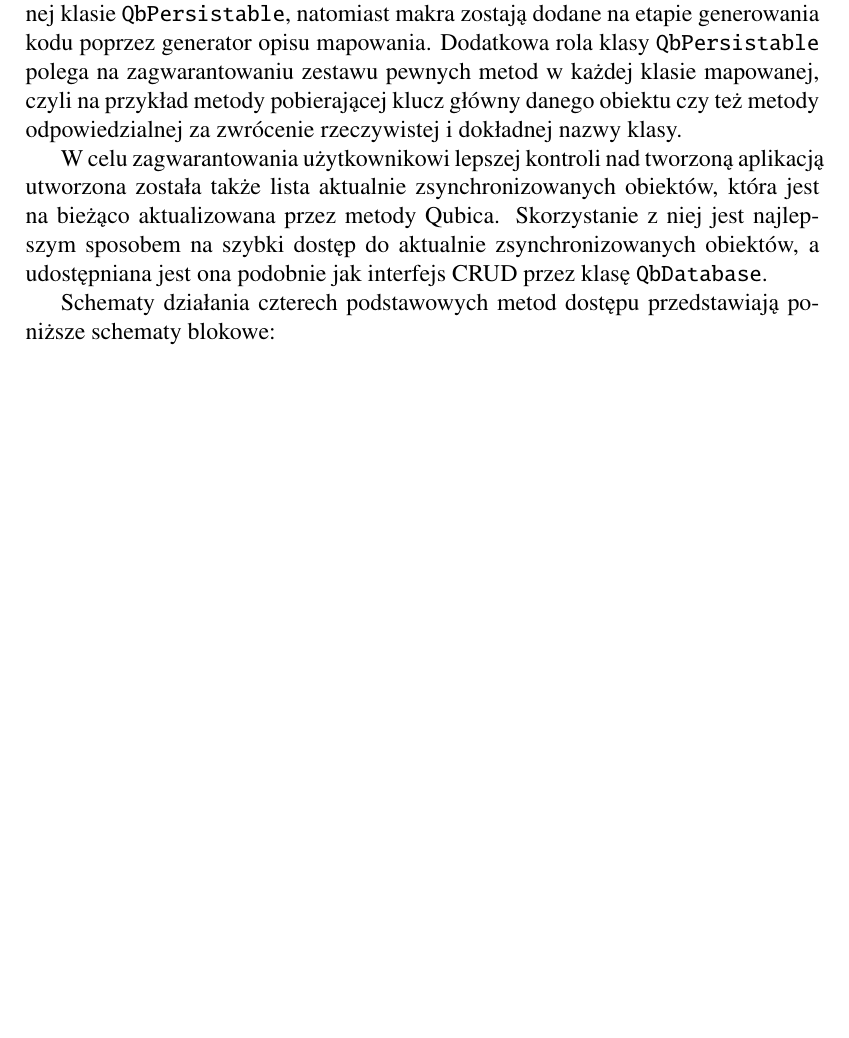
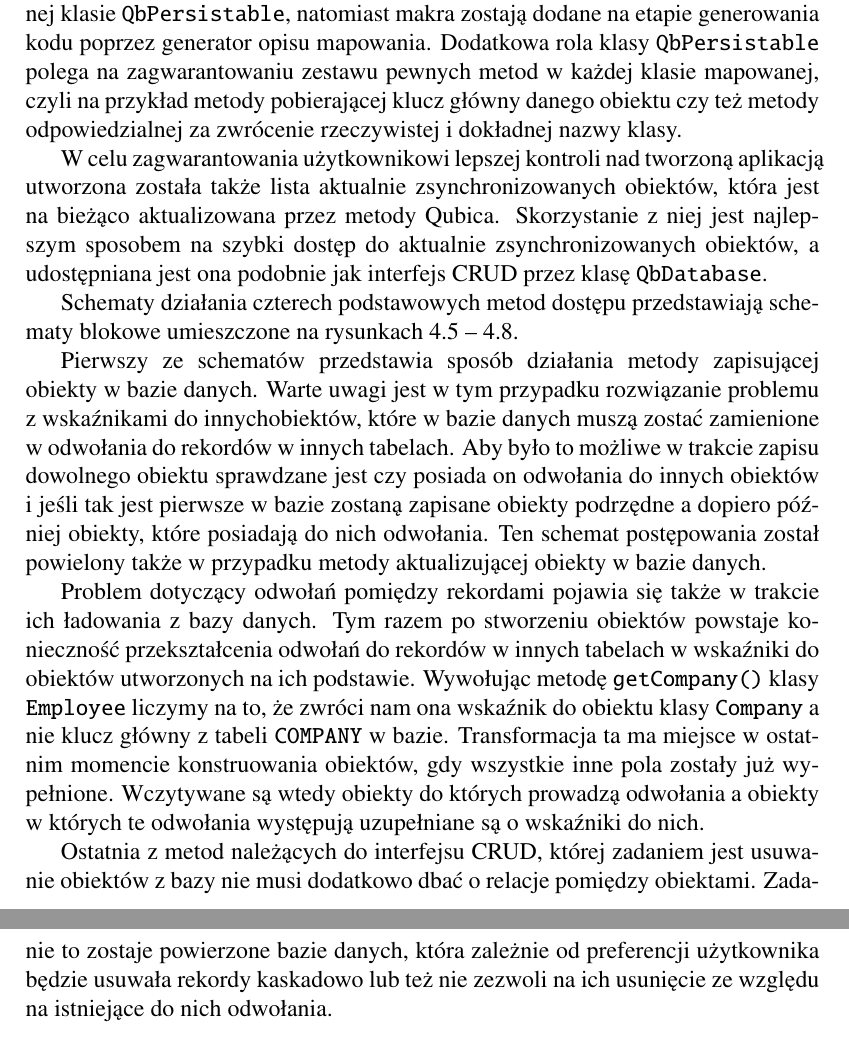
Before and after one commit to maciaszczykm/Qubic, a LaTeX thesis (docs/thesis.tex): part of page 34 of 58 before the commit and two parts of pages 34 and 35 of 59 after it, the two joined at a grey line, cut so that both start at the same text, the shorter picture padded with empty space. The pictures show the PDF file docs/thesis.pdf that the author committed with the source.

Commit message:
Thesis update
It refers to #31 issue.

```diff
--- a/docs/thesis.tex
+++ b/docs/thesis.tex
@@ -741,31 +742,49 @@ W celu zagwarantowania użytkownikowi lepszej kontroli nad tworzoną aplikacją
 przez metody Qubica. Skorzystanie z niej jest najlepszym sposobem na szybki dostęp do aktualnie zsynchronizowanych obiektów, a udostępniana jest ona podobnie jak interfejs CRUD
 przez klasę {\tt QbDatabase}.
 
-Schematy działania czterech podstawowych metod dostępu przedstawiają po\-niższe schematy blokowe:
+Schematy działania czterech podstawowych metod dostępu przedstawiają schematy blokowe umieszczone na rysunkach \ref{blok1} -- \ref{blok4}.
+
+Pierwszy ze schematów przedstawia sposób działania metody zapisującej \linebreak obiekty w bazie danych. Warte uwagi jest w tym przypadku rozwiązanie problemu z wskaźnikami
+do innychobiektów, które w bazie danych muszą zostać zamienione w odwołania do rekordów w innych tabelach. Aby było to możliwe w trakcie zapisu dowolnego obiektu sprawdzane
+jest czy posiada on odwołania do innych obiektów i jeśli tak jest pierwsze w bazie zostaną zapisane obiekty podrzędne a dopiero później obiekty, które posiadają do nich odwołania.
+Ten schemat postępowania został powielony także w przypadku metody aktualizującej obiekty w bazie danych.
+
+Problem dotyczący odwołań pomiędzy rekordami pojawia się także w trakcie ich ładowania z bazy danych. Tym razem po stworzeniu obiektów powstaje konieczność przekształcenia
+odwołań do rekordów w innych tabelach w wskaźniki do obiektów utworzonych na ich podstawie. Wywołując metodę {\tt getCompany()} klasy {\tt Employee} liczymy na to, że zwróci
+nam ona wskaźnik do obiektu klasy {\tt Company} a nie klucz główny z tabeli {\tt COMPANY} w bazie. Transformacja ta ma miejsce w ostatnim momencie konstruowania obiektów, gdy
+wszystkie inne pola zostały już wypełnione. Wczytywane są wtedy obiekty do których prowadzą odwołania a obiekty w których te odwołania występują uzupełniane są o wskaźniki
+do nich.
+
+Ostatnia z metod należących do interfejsu CRUD, której zadaniem jest usuwanie obiektów z bazy nie musi dodatkowo dbać o relacje pomiędzy obiektami. Zadanie to zostaje powierzone
+bazie danych, która zależnie od preferencji użytkownika będzie usuwała rekordy kaskadowo lub też nie zezwoli na ich usunięcie ze względu na istniejące do nich odwołania.
 
 \newpage
 \begin{figure}[H]
 \centering
 \includegraphics[width=\textwidth]{resources/store_schema.png}
 \caption{Schemat blokowy metody zapisującej obiekty w bazie danych}
+\label{blok1}
 \end{figure}
 
 \begin{figure}[H]
 \centering
 \includegraphics[width=\textwidth]{resources/update_schema.png}
 \caption{Schemat blokowy metody aktualizującej obiekty w bazie danych}
+\label{blok2}
 \end{figure}
 
 \begin{figure}[H]
 \centering
 \includegraphics[width=\textwidth]{resources/load_schema.png}
 \caption{Schemat blokowy metody ładującej obiekty z bazy danych}
+\label{blok3}
 \end{figure}
 
 \begin{figure}[H]
 \centering
 \includegraphics[width=\textwidth]{resources/remove_schema.png}
 \caption{Schemat blokowy metody usuwającej obiekty z bazy danych}
+\label{blok4}
 \end{figure}
 
 \newpage
```
Also changed, not shown: docs/thesis.pdf, docs/thesis.tex (3 more changed lines), 9 other files.
